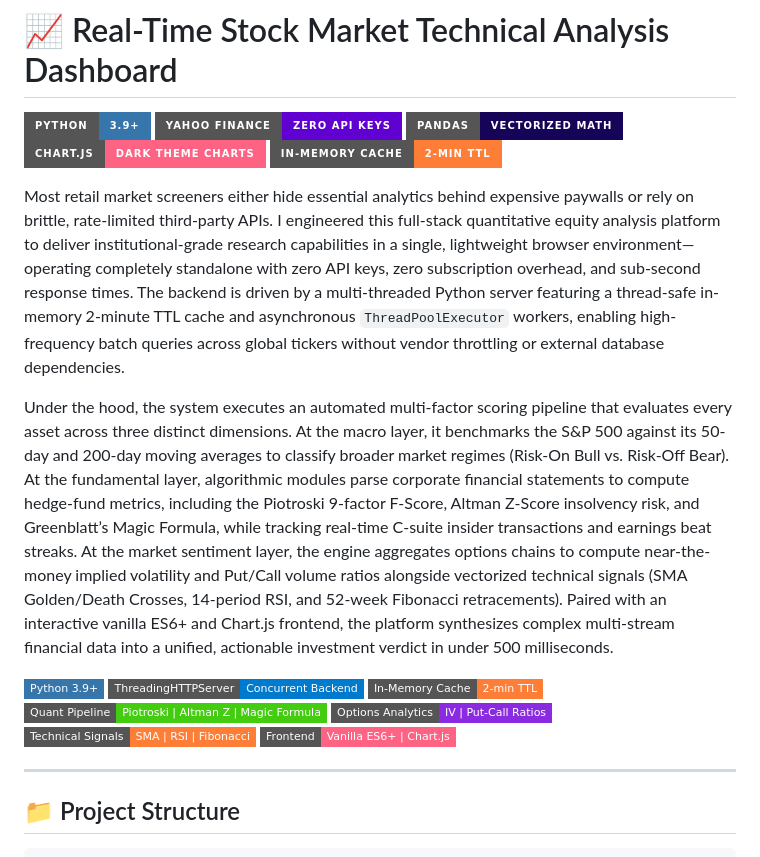
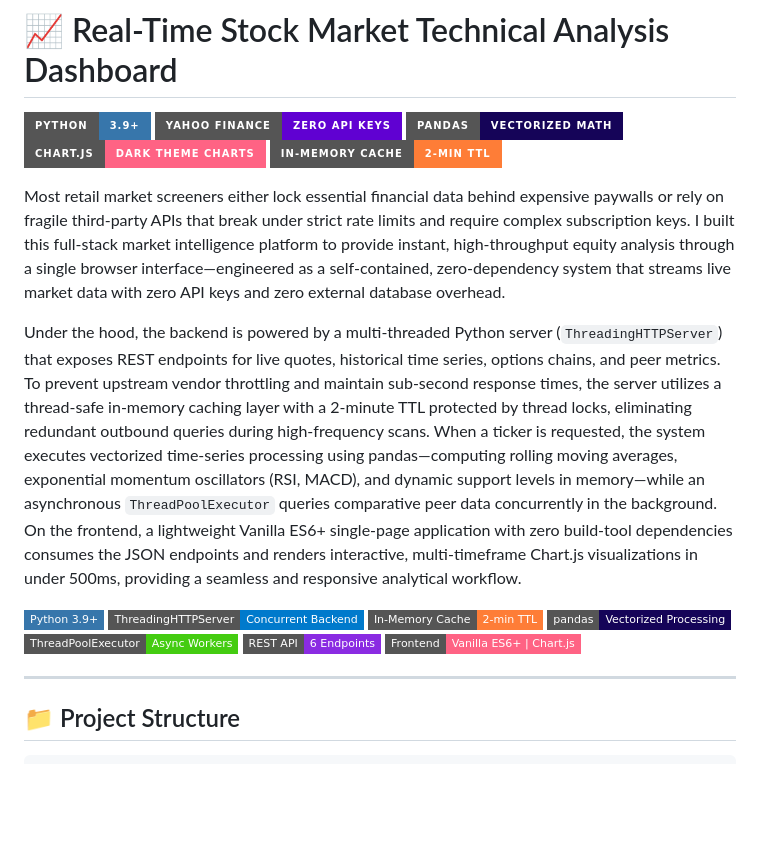
Before and after one commit to sids202001/stock-market-analyzer-dashboard, a Markdown page: README.md, the part around the change. Drawn GitHub-style; badges without logos; blank space fills up the shorter version.

Commit message:
docs: revise stock dashboard overview to focus on system architecture and technical engineering

```diff
--- a/README.md
+++ b/README.md
@@ -8,17 +8,17 @@
   <img src="https://img.shields.io/badge/In--Memory_Cache-2--min_TTL-orange?style=for-the-badge" alt="In-Memory Cache" />
 </p>
 
-Most retail market screeners either hide essential analytics behind expensive paywalls or rely on brittle, rate-limited third-party APIs. I engineered this full-stack quantitative equity analysis platform to deliver institutional-grade research capabilities in a single, lightweight browser environment—operating completely standalone with zero API keys, zero subscription overhead, and sub-second response times. The backend is driven by a multi-threaded Python server featuring a thread-safe in-memory 2-minute TTL cache and asynchronous `ThreadPoolExecutor` workers, enabling high-frequency batch queries across global tickers without vendor throttling or external database dependencies.
+Most retail market screeners either lock essential financial data behind expensive paywalls or rely on fragile third-party APIs that break under strict rate limits and require complex subscription keys. I built this full-stack market intelligence platform to provide instant, high-throughput equity analysis through a single browser interface—engineered as a self-contained, zero-dependency system that streams live market data with zero API keys and zero external database overhead.
 
-Under the hood, the system executes an automated multi-factor scoring pipeline that evaluates every asset across three distinct dimensions. At the macro layer, it benchmarks the S&P 500 against its 50-day and 200-day moving averages to classify broader market regimes (Risk-On Bull vs. Risk-Off Bear). At the fundamental layer, algorithmic modules parse corporate financial statements to compute hedge-fund metrics, including the Piotroski 9-factor F-Score, Altman Z-Score insolvency risk, and Greenblatt’s Magic Formula, while tracking real-time C-suite insider transactions and earnings beat streaks. At the market sentiment layer, the engine aggregates options chains to compute near-the-money implied volatility and Put/Call volume ratios alongside vectorized technical signals (SMA Golden/Death Crosses, 14-period RSI, and 52-week Fibonacci retracements). Paired with an interactive vanilla ES6+ and Chart.js frontend, the platform synthesizes complex multi-stream financial data into a unified, actionable investment verdict in under 500 milliseconds.
+Under the hood, the backend is powered by a multi-threaded Python server (`ThreadingHTTPServer`) that exposes REST endpoints for live quotes, historical time series, options chains, and peer metrics. To prevent upstream vendor throttling and maintain sub-second response times, the server utilizes a thread-safe in-memory caching layer with a 2-minute TTL protected by thread locks, eliminating redundant outbound queries during high-frequency scans. When a ticker is requested, the system executes vectorized time-series processing using pandas—computing rolling moving averages, exponential momentum oscillators (RSI, MACD), and dynamic support levels in memory—while an asynchronous `ThreadPoolExecutor` queries comparative peer data concurrently in the background. On the frontend, a lightweight Vanilla ES6+ single-page application with zero build-tool dependencies consumes the JSON endpoints and renders interactive, multi-timeframe Chart.js visualizations in under 500ms, providing a seamless and responsive analytical workflow.
 
 <p align="left">
   <img src="https://img.shields.io/badge/Python_3.9+-3776AB?style=flat-square&logo=python&logoColor=white" alt="Python 3.9+" />
   <img src="https://img.shields.io/badge/ThreadingHTTPServer-Concurrent_Backend-007ACC?style=flat-square" alt="Concurrent Backend" />
   <img src="https://img.shields.io/badge/In--Memory_Cache-2--min_TTL-orange?style=flat-square" alt="In-Memory Cache" />
-  <img src="https://img.shields.io/badge/Quant_Pipeline-Piotroski_%7C_Altman_Z_%7C_Magic_Formula-success?style=flat-square" alt="Quant Pipeline" />
-  <img src="https://img.shields.io/badge/Options_Analytics-IV_%7C_Put--Call_Ratios-blueviolet?style=flat-square" alt="Options Analytics" />
-  <img src="https://img.shields.io/badge/Technical_Signals-SMA_%7C_RSI_%7C_Fibonacci-orange?style=flat-square" alt="Technical Signals" />
+  <img src="https://img.shields.io/badge/pandas-Vectorized_Processing-150458?style=flat-square&logo=pandas&logoColor=white" alt="pandas" />
+  <img src="https://img.shields.io/badge/ThreadPoolExecutor-Async_Workers-success?style=flat-square" alt="ThreadPoolExecutor" />
+  <img src="https://img.shields.io/badge/REST_API-6_Endpoints-blueviolet?style=flat-square" alt="REST API" />
   <img src="https://img.shields.io/badge/Frontend-Vanilla_ES6+_%7C_Chart.js-FF6384?style=flat-square&logo=chartdotjs&logoColor=white" alt="Frontend" />
 </p>
 
```
